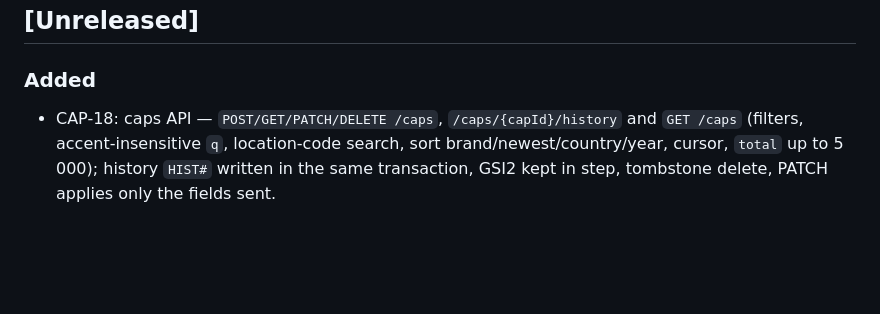
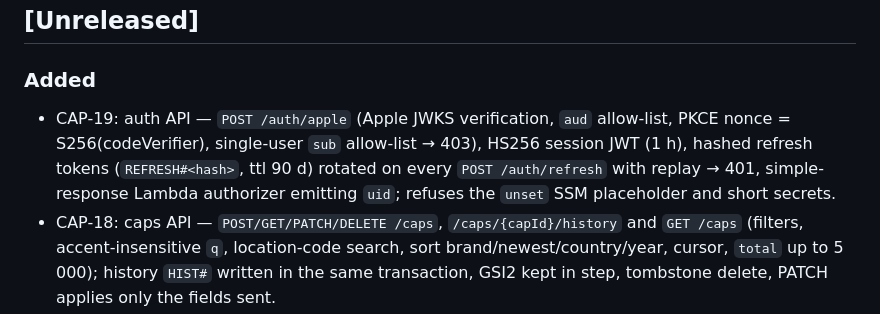
Before and after one commit to eiglesia4/Cap-Collector, a Markdown page: CHANGELOG.md, the part around the change. GitHub-like rendering; blank space fills up the shorter version.

Commit message:
CAP-19: add CHANGELOG entry (integrator)

```diff
--- a/CHANGELOG.md
+++ b/CHANGELOG.md
@@ -7,6 +7,10 @@ one section per milestone tag (`v0.1.0-v0`, `v0.2.0-v1`, …), closed by the int
 
 ### Added
 
+- CAP-19: auth API — `POST /auth/apple` (Apple JWKS verification, `aud` allow-list, PKCE nonce = S256(codeVerifier),
+  single-user `sub` allow-list → 403), HS256 session JWT (1 h), hashed refresh tokens (`REFRESH#<hash>`, ttl 90 d)
+  rotated on every `POST /auth/refresh` with replay → 401, simple-response Lambda authorizer emitting `uid`; refuses the
+  `unset` SSM placeholder and short secrets.
 - CAP-18: caps API — `POST/GET/PATCH/DELETE /caps`, `/caps/{capId}/history` and `GET /caps` (filters, accent-insensitive
   `q`, location-code search, sort brand/newest/country/year, cursor, `total` up to 5 000); history `HIST#` written in
   the same transaction, GSI2 kept in step, tombstone delete, PATCH applies only the fields sent.
```
